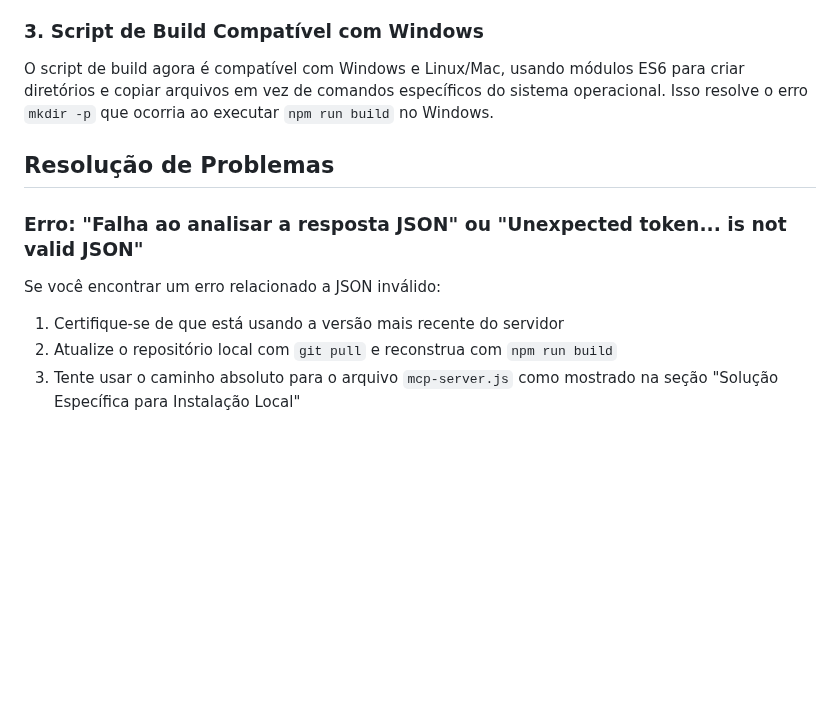
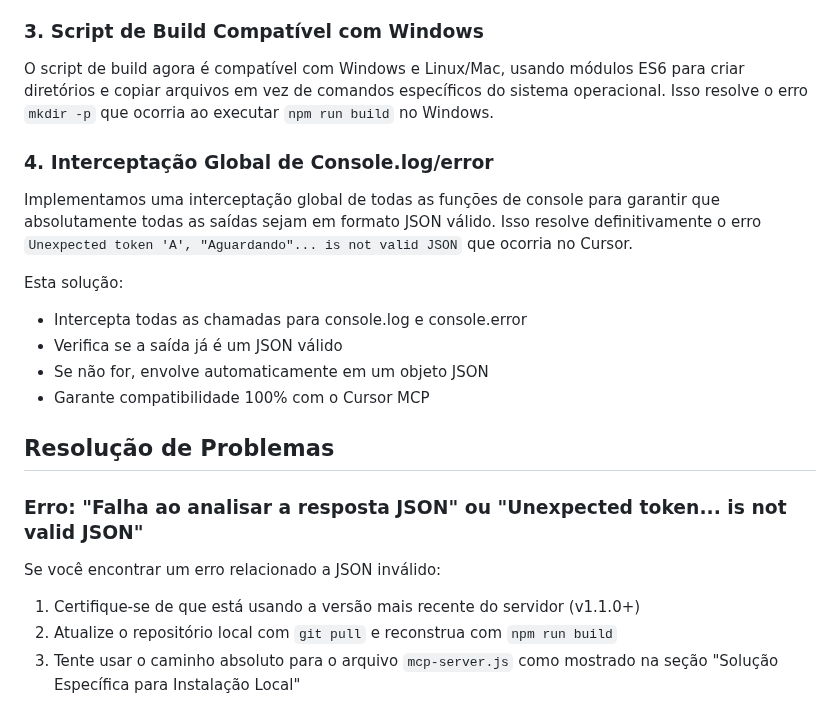
Before and after one commit to adejaimejr/chrome-mcp-server, a Markdown page: README.md, the part around the change. Drawn GitHub-style; blank space fills up the shorter version.

Commit message:
Atualizado README com informações sobre a interceptação global de console.log/error

```diff
--- a/README.md
+++ b/README.md
@@ -128,13 +128,23 @@ O servidor agora sempre envia respostas em formato JSON válido, mesmo sem o par
 
 O script de build agora é compatível com Windows e Linux/Mac, usando módulos ES6 para criar diretórios e copiar arquivos em vez de comandos específicos do sistema operacional. Isso resolve o erro `mkdir -p` que ocorria ao executar `npm run build` no Windows.
 
+### 4. Interceptação Global de Console.log/error
+
+Implementamos uma interceptação global de todas as funções de console para garantir que absolutamente todas as saídas sejam em formato JSON válido. Isso resolve definitivamente o erro `Unexpected token 'A', "Aguardando"... is not valid JSON` que ocorria no Cursor.
+
+Esta solução:
+- Intercepta todas as chamadas para console.log e console.error
+- Verifica se a saída já é um JSON válido
+- Se não for, envolve automaticamente em um objeto JSON
+- Garante compatibilidade 100% com o Cursor MCP
+
 ## Resolução de Problemas
 
 ### Erro: "Falha ao analisar a resposta JSON" ou "Unexpected token... is not valid JSON"
 
 Se você encontrar um erro relacionado a JSON inválido:
 
-1. Certifique-se de que está usando a versão mais recente do servidor
+1. Certifique-se de que está usando a versão mais recente do servidor (v1.1.0+)
 2. Atualize o repositório local com `git pull` e reconstrua com `npm run build`
 3. Tente usar o caminho absoluto para o arquivo `mcp-server.js` como mostrado na seção "Solução Específica para Instalação Local"
 
```
